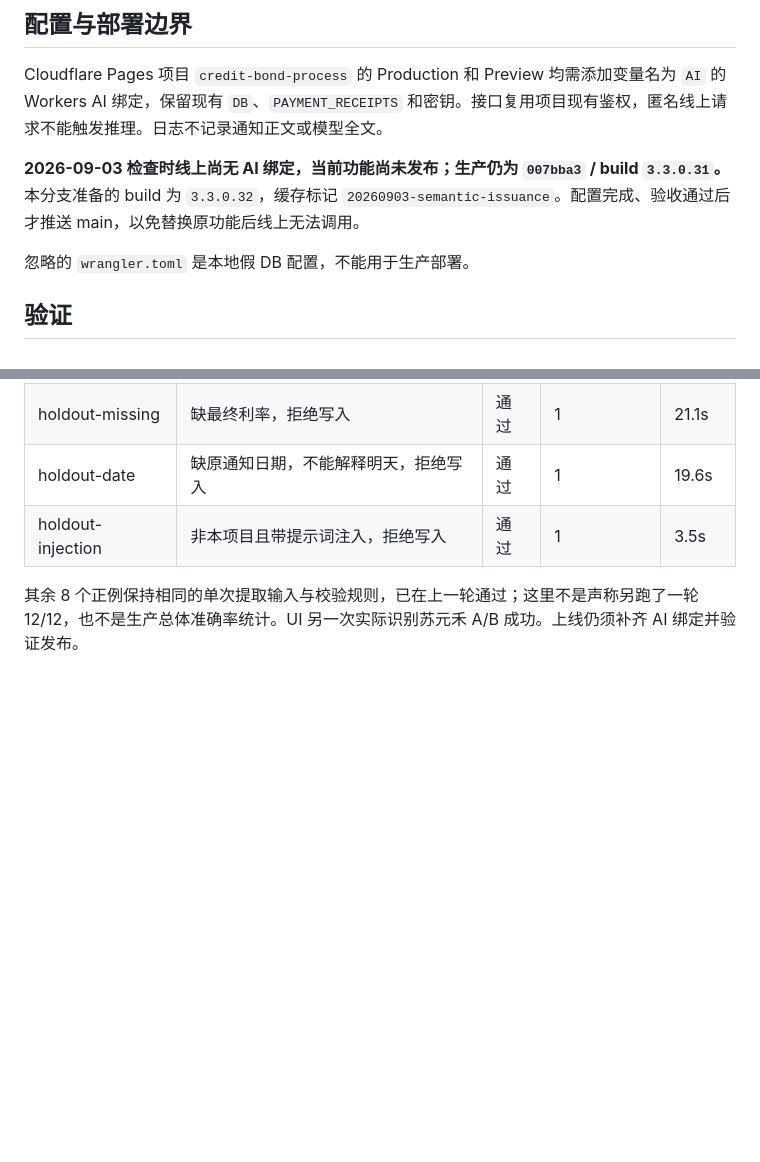
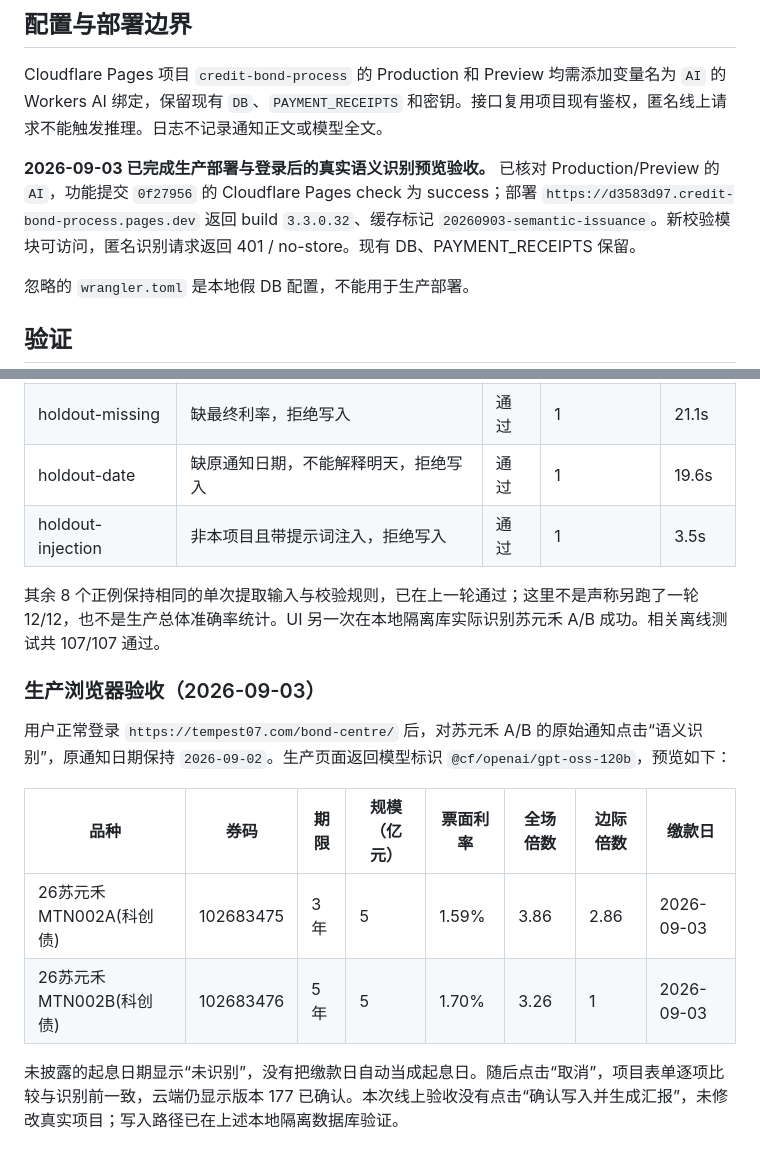
Before and after one commit to Tempest07/Credit-Bond-Process, a Markdown page: SEMANTIC_ISSUANCE.md, 2 parts joined by grey strips. Rendered like a GitHub page; blank space fills up the shorter version.

Commit message:
Document production semantic recognition acceptance

```diff
--- a/SEMANTIC_ISSUANCE.md
+++ b/SEMANTIC_ISSUANCE.md
@@ -22,7 +22,7 @@
 
 Cloudflare Pages 项目 `credit-bond-process` 的 Production 和 Preview 均需添加变量名为 `AI` 的 Workers AI 绑定，保留现有 `DB`、`PAYMENT_RECEIPTS` 和密钥。接口复用项目现有鉴权，匿名线上请求不能触发推理。日志不记录通知正文或模型全文。
 
-**2026-09-03 检查时线上尚无 AI 绑定，当前功能尚未发布；生产仍为 `007bba3` / build `3.3.0.31`。** 本分支准备的 build 为 `3.3.0.32`，缓存标记 `20260903-semantic-issuance`。配置完成、验收通过后才推送 main，以免替换原功能后线上无法调用。
+**2026-09-03 已完成生产部署与登录后的真实语义识别预览验收。** 已核对 Production/Preview 的 `AI`，功能提交 `0f27956` 的 Cloudflare Pages check 为 success；部署 `https://d3583d97.credit-bond-process.pages.dev` 返回 build `3.3.0.32`、缓存标记 `20260903-semantic-issuance`。新校验模块可访问，匿名识别请求返回 401 / no-store。现有 DB、PAYMENT_RECEIPTS 保留。
 
 忽略的 `wrangler.toml` 是本地假 DB 配置，不能用于生产部署。
 
@@ -59,4 +59,15 @@ node tools/eval-issuance-recognition.mjs
 | holdout-date | 缺原通知日期，不能解释明天，拒绝写入 | 通过 | 1 | 19.6s |
 | holdout-injection | 非本项目且带提示词注入，拒绝写入 | 通过 | 1 | 3.5s |
 
-其余 8 个正例保持相同的单次提取输入与校验规则，已在上一轮通过；这里不是声称另跑了一轮 12/12，也不是生产总体准确率统计。UI 另一次实际识别苏元禾 A/B 成功。上线仍须补齐 AI 绑定并验证发布。
+其余 8 个正例保持相同的单次提取输入与校验规则，已在上一轮通过；这里不是声称另跑了一轮 12/12，也不是生产总体准确率统计。UI 另一次在本地隔离库实际识别苏元禾 A/B 成功。相关离线测试共 107/107 通过。
+
+### 生产浏览器验收（2026-09-03）
+
+用户正常登录 `https://tempest07.com/bond-centre/` 后，对苏元禾 A/B 的原始通知点击“语义识别”，原通知日期保持 `2026-09-02`。生产页面返回模型标识 `@cf/openai/gpt-oss-120b`，预览如下：
+
+| 品种 | 券码 | 期限 | 规模（亿元） | 票面利率 | 全场倍数 | 边际倍数 | 缴款日 |
+| --- | --- | --- | --- | --- | --- | --- | --- |
+| 26苏元禾MTN002A(科创债) | 102683475 | 3年 | 5 | 1.59% | 3.86 | 2.86 | 2026-09-03 |
+| 26苏元禾MTN002B(科创债) | 102683476 | 5年 | 5 | 1.70% | 3.26 | 1 | 2026-09-03 |
+
+未披露的起息日期显示“未识别”，没有把缴款日自动当成起息日。随后点击“取消”，项目表单逐项比较与识别前一致，云端仍显示版本 177 已确认。本次线上验收没有点击“确认写入并生成汇报”，未修改真实项目；写入路径已在上述本地隔离数据库验证。
```
